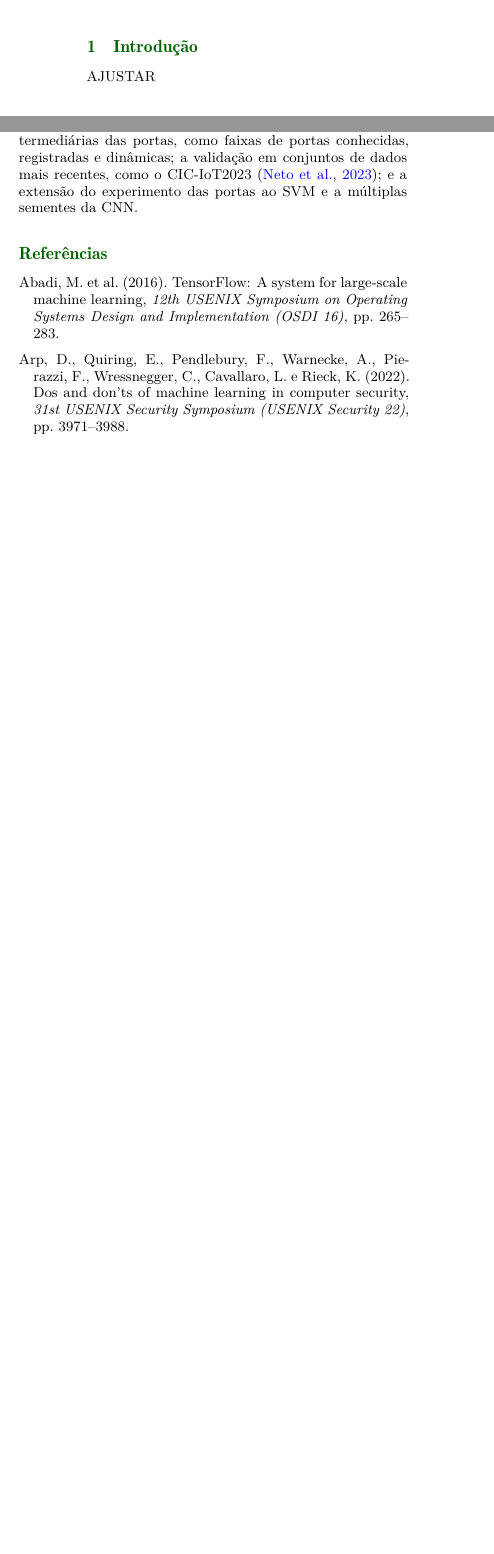
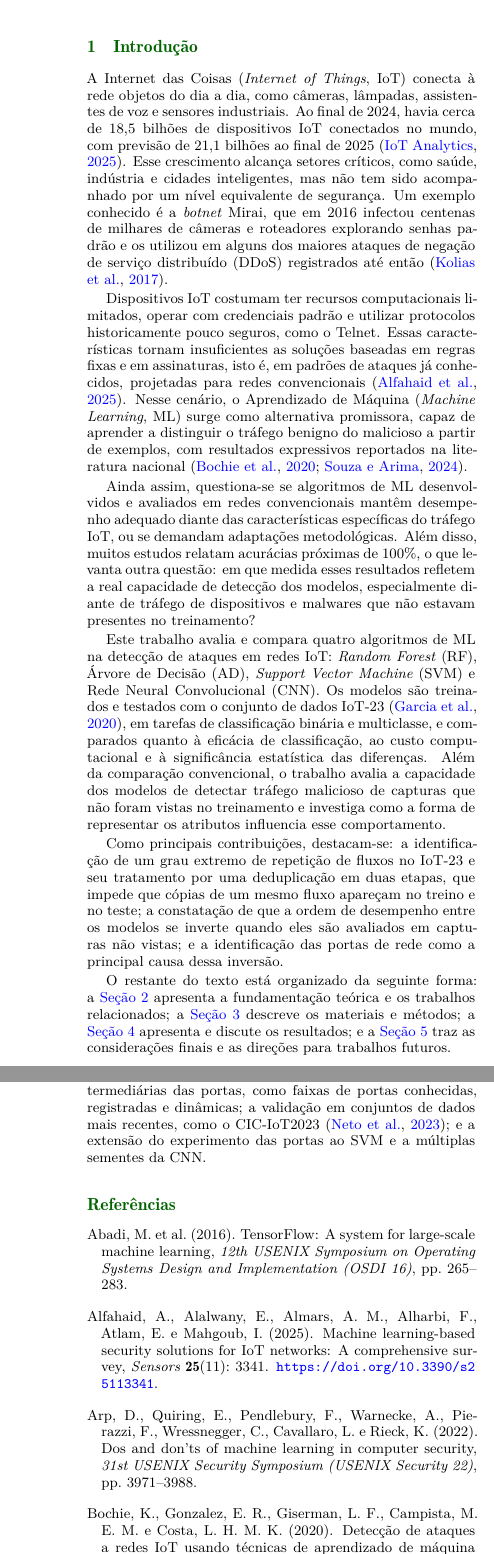
Before and after one commit to muriloklein/tcc, a LaTeX document (report/artigo.tex): two parts of the columns of pages 2 and 8 of 8 before the commit and two parts of the columns of pages 2 and 9 of 9 after it, joined at a grey line, cut so that both start at the same text, the shorter picture padded with empty space. Compiled offline with XeLaTeX.

Commit message:
feat: seção de introdução do artigo final

```diff
--- a/report/artigo.tex
+++ b/report/artigo.tex
@@ -78,7 +78,17 @@ Botnets; Cibersegurança; Classificação de Tráfego; Generalização; Represen
 \section{Introdução}
 \label{sec:introducao}
 
-AJUSTAR
+A Internet das Coisas (\textit{Internet of Things}, IoT) conecta à rede objetos do dia a dia, como câmeras, lâmpadas, assistentes de voz e sensores industriais. Ao final de 2024, havia cerca de 18,5 bilhões de dispositivos IoT conectados no mundo, com previsão de 21,1 bilhões ao final de 2025 \citep{iotanalytics2025}. Esse crescimento alcança setores críticos, como saúde, indústria e cidades inteligentes, mas não tem sido acompanhado por um nível equivalente de segurança. Um exemplo conhecido é a \textit{botnet} Mirai, que em 2016 infectou centenas de milhares de câmeras e roteadores explorando senhas padrão e os utilizou em alguns dos maiores ataques de negação de serviço distribuído (DDoS) registrados até então \citep{kolias2017ddos}.
+
+Dispositivos IoT costumam ter recursos computacionais limitados, operar com credenciais padrão e utilizar protocolos historicamente pouco seguros, como o Telnet. Essas características tornam insuficientes as soluções baseadas em regras fixas e em assinaturas, isto é, em padrões de ataques já conhecidos, projetadas para redes convencionais \citep{alfahaid2025survey}. Nesse cenário, o Aprendizado de Máquina (\textit{Machine Learning}, ML) surge como alternativa promissora, capaz de aprender a distinguir o tráfego benigno do malicioso a partir de exemplos, com resultados expressivos reportados na literatura nacional \citep{bochie2020deteccao,souza2024avaliacao}.
+
+Ainda assim, questiona-se se algoritmos de ML desenvolvidos e avaliados em redes convencionais mantêm desempenho adequado diante das características específicas do tráfego IoT, ou se demandam adaptações metodológicas. Além disso, muitos estudos relatam acurácias próximas de 100\%, o que levanta outra questão: em que medida esses resultados refletem a real capacidade de detecção dos modelos, especialmente diante de tráfego de dispositivos e malwares que não estavam presentes no treinamento?
+
+Este trabalho avalia e compara quatro algoritmos de ML na detecção de ataques em redes IoT: \textit{Random Forest} (RF), Árvore de Decisão (AD), \textit{Support Vector Machine} (SVM) e Rede Neural Convolucional (CNN). Os modelos são treinados e testados com o conjunto de dados IoT-23 \citep{garcia2020iot23}, em tarefas de classificação binária e multiclasse, e comparados quanto à eficácia de classificação, ao custo computacional e à significância estatística das diferenças. Além da comparação convencional, o trabalho avalia a capacidade dos modelos de detectar tráfego malicioso de capturas que não foram vistas no treinamento e investiga como a forma de representar os atributos influencia esse comportamento.
+
+Como principais contribuições, destacam-se: a identificação de um grau extremo de repetição de fluxos no IoT-23 e seu tratamento por uma deduplicação em duas etapas, que impede que cópias de um mesmo fluxo apareçam no treino e no teste; a constatação de que a ordem de desempenho entre os modelos se inverte quando eles são avaliados em capturas não vistas; e a identificação das portas de rede como a principal causa dessa inversão.
+
+O restante do texto está organizado da seguinte forma: a \autoref{sec:revisao} apresenta a fundamentação teórica e os trabalhos relacionados; a \autoref{sec:metodos} descreve os materiais e métodos; a \autoref{sec:resultados} apresenta e discute os resultados; e a \autoref{sec:conclusao} traz as considerações finais e as direções para trabalhos futuros.
 
 %%%%%%%%%%%%%%%%%%%%%%%%%%%%%%%%%%%%%%%%%%%%%%%%%%%%%%%%%%%%%%
 %%%%%%%% SEÇÃO 2 REVISÃO DA LITERATURA
```
Also changed, not shown: report/referencias.bib (+8 -0 lines).
